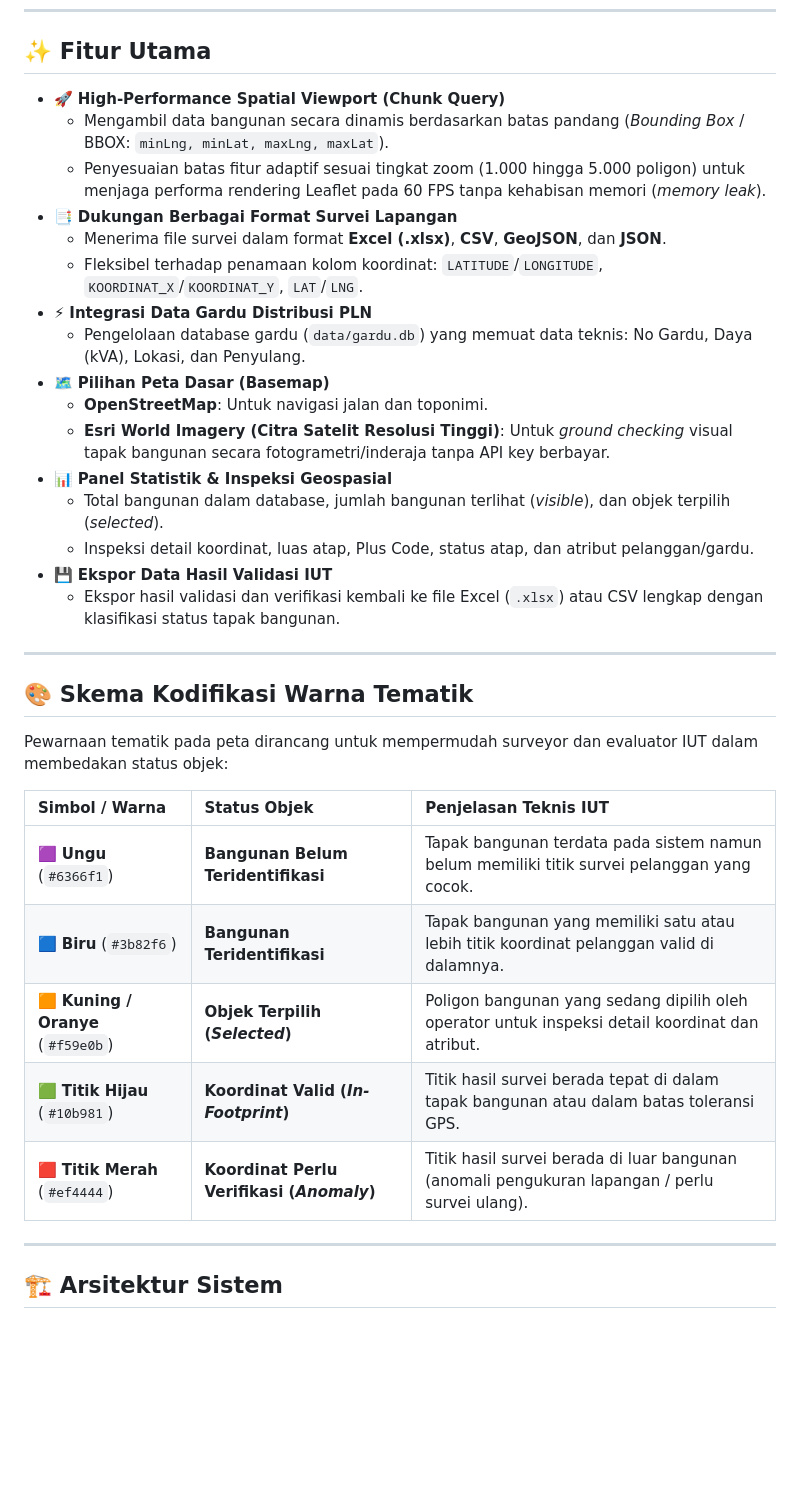
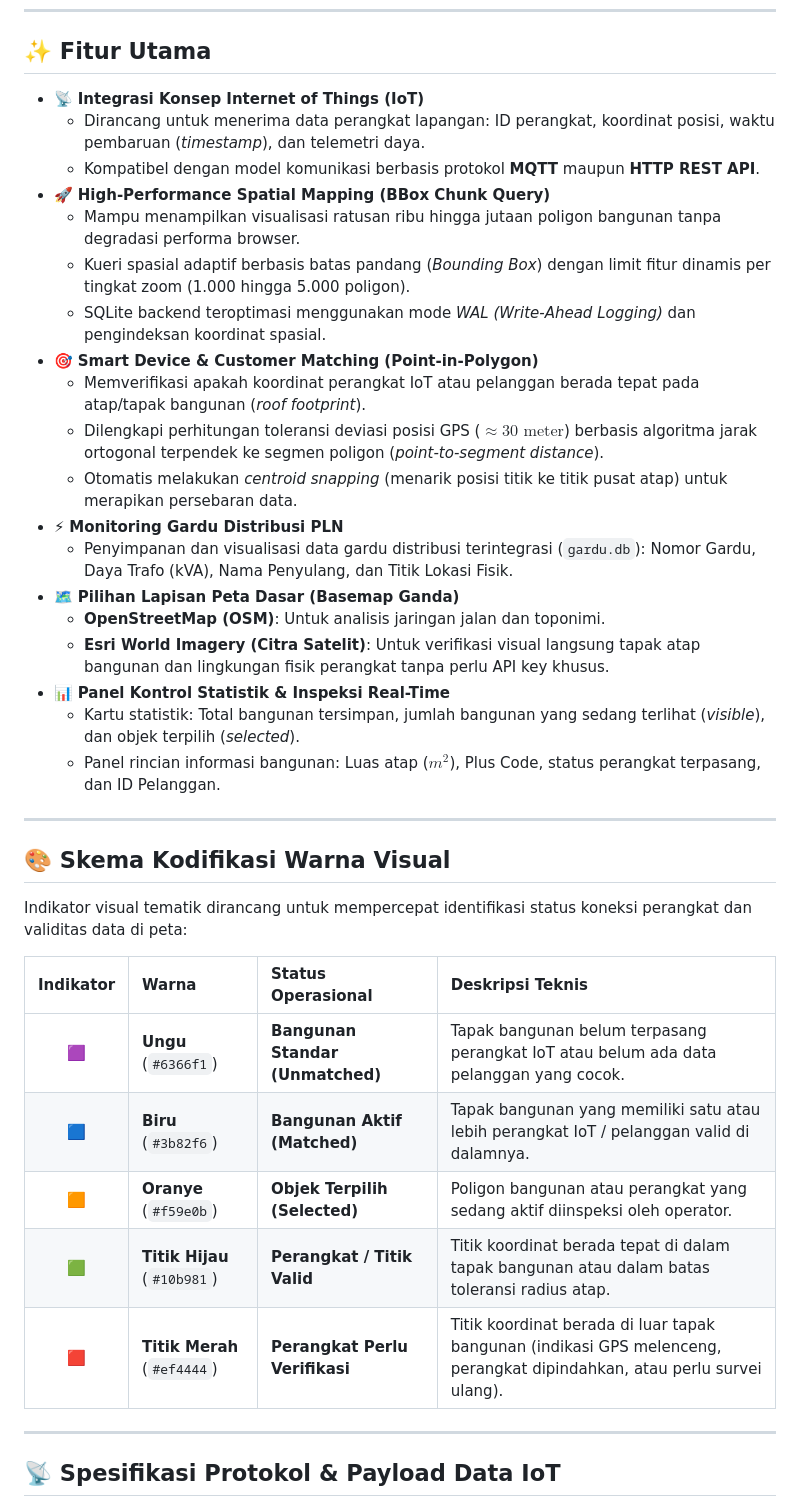
Before and after one commit to rizkipr05/geosite-pln, a Markdown page: README.md, the part around one of its changes. GitHub-like rendering; blank space fills up the shorter version.

```diff
--- a/README.md
+++ b/README.md
@@ -64,38 +69,41 @@ Sistem ini mengimplementasikan metode dan kaidah geodesi/IUT berikut:
 
 ## ✨ Fitur Utama
 
-- 🚀 **High-Performance Spatial Viewport (Chunk Query)**
-  - Mengambil data bangunan secara dinamis berdasarkan batas pandang (*Bounding Box* / BBOX: `minLng, minLat, maxLng, maxLat`).
-  - Penyesuaian batas fitur adaptif sesuai tingkat zoom (1.000 hingga 5.000 poligon) untuk menjaga performa rendering Leaflet pada 60 FPS tanpa kehabisan memori (*memory leak*).
-- 📑 **Dukungan Berbagai Format Survei Lapangan**
-  - Menerima file survei dalam format **Excel (.xlsx)**, **CSV**, **GeoJSON**, dan **JSON**.
-  - Fleksibel terhadap penamaan kolom koordinat: `LATITUDE`/`LONGITUDE`, `KOORDINAT_X`/`KOORDINAT_Y`, `LAT`/`LNG`.
-- ⚡ **Integrasi Data Gardu Distribusi PLN**
-  - Pengelolaan database gardu (`data/gardu.db`) yang memuat data teknis: No Gardu, Daya (kVA), Lokasi, dan Penyulang.
-- 🗺️ **Pilihan Peta Dasar (Basemap)**
-  - **OpenStreetMap**: Untuk navigasi jalan dan toponimi.
-  - **Esri World Imagery (Citra Satelit Resolusi Tinggi)**: Untuk *ground checking* visual tapak bangunan secara fotogrametri/inderaja tanpa API key berbayar.
-- 📊 **Panel Statistik & Inspeksi Geospasial**
-  - Total bangunan dalam database, jumlah bangunan terlihat (*visible*), dan objek terpilih (*selected*).
-  - Inspeksi detail koordinat, luas atap, Plus Code, status atap, dan atribut pelanggan/gardu.
-- 💾 **Ekspor Data Hasil Validasi IUT**
-  - Ekspor hasil validasi dan verifikasi kembali ke file Excel (`.xlsx`) atau CSV lengkap dengan klasifikasi status tapak bangunan.
+- 📡 **Integrasi Konsep Internet of Things (IoT)**
+  - Dirancang untuk menerima data perangkat lapangan: ID perangkat, koordinat posisi, waktu pembaruan (*timestamp*), dan telemetri daya.
+  - Kompatibel dengan model komunikasi berbasis protokol **MQTT** maupun **HTTP REST API**.
+- 🚀 **High-Performance Spatial Mapping (BBox Chunk Query)**
+  - Mampu menampilkan visualisasi ratusan ribu hingga jutaan poligon bangunan tanpa degradasi performa browser.
+  - Kueri spasial adaptif berbasis batas pandang (*Bounding Box*) dengan limit fitur dinamis per tingkat zoom (1.000 hingga 5.000 poligon).
+  - SQLite backend teroptimasi menggunakan mode *WAL (Write-Ahead Logging)* dan pengindeksan koordinat spasial.
+- 🎯 **Smart Device & Customer Matching (Point-in-Polygon)**
+  - Memverifikasi apakah koordinat perangkat IoT atau pelanggan berada tepat pada atap/tapak bangunan (*roof footprint*).
+  - Dilengkapi perhitungan toleransi deviasi posisi GPS ($\approx 30\text{ meter}$) berbasis algoritma jarak ortogonal terpendek ke segmen poligon (*point-to-segment distance*).
+  - Otomatis melakukan *centroid snapping* (menarik posisi titik ke titik pusat atap) untuk merapikan persebaran data.
+- ⚡ **Monitoring Gardu Distribusi PLN**
+  - Penyimpanan dan visualisasi data gardu distribusi terintegrasi (`gardu.db`): Nomor Gardu, Daya Trafo (kVA), Nama Penyulang, dan Titik Lokasi Fisik.
+- 🗺️ **Pilihan Lapisan Peta Dasar (Basemap Ganda)**
+  - **OpenStreetMap (OSM)**: Untuk analisis jaringan jalan dan toponimi.
+  - **Esri World Imagery (Citra Satelit)**: Untuk verifikasi visual langsung tapak atap bangunan dan lingkungan fisik perangkat tanpa perlu API key khusus.
+- 📊 **Panel Kontrol Statistik & Inspeksi Real-Time**
+  - Kartu statistik: Total bangunan tersimpan, jumlah bangunan yang sedang terlihat (*visible*), dan objek terpilih (*selected*).
+  - Panel rincian informasi bangunan: Luas atap ($m^2$), Plus Code, status perangkat terpasang, dan ID Pelanggan.
 
 ---
 
-## 🎨 Skema Kodifikasi Warna Tematik
+## 🎨 Skema Kodifikasi Warna Visual
 
-Pewarnaan tematik pada peta dirancang untuk mempermudah surveyor dan evaluator IUT dalam membedakan status objek:
+Indikator visual tematik dirancang untuk mempercepat identifikasi status koneksi perangkat dan validitas data di peta:
 
-| Simbol / Warna | Status Objek | Penjelasan Teknis IUT |
-| :--- | :--- | :--- |
-| 🟪 **Ungu** (`#6366f1`) | **Bangunan Belum Teridentifikasi** | Tapak bangunan terdata pada sistem namun belum memiliki titik survei pelanggan yang cocok. |
-| 🟦 **Biru** (`#3b82f6`) | **Bangunan Teridentifikasi** | Tapak bangunan yang memiliki satu atau lebih titik koordinat pelanggan valid di dalamnya. |
-| 🟧 **Kuning / Oranye** (`#f59e0b`) | **Objek Terpilih (*Selected*)** | Poligon bangunan yang sedang dipilih oleh operator untuk inspeksi detail koordinat dan atribut. |
-| 🟩 **Titik Hijau** (`#10b981`) | **Koordinat Valid (*In-Footprint*)** | Titik hasil survei berada tepat di dalam tapak bangunan atau dalam batas toleransi GPS. |
-| 🟥 **Titik Merah** (`#ef4444`) | **Koordinat Perlu Verifikasi (*Anomaly*)** | Titik hasil survei berada di luar bangunan (anomali pengukuran lapangan / perlu survei ulang). |
+| Indikator | Warna | Status Operasional | Deskripsi Teknis |
+| :---: | :--- | :--- | :--- |
+| 🟪 | **Ungu** (`#6366f1`) | **Bangunan Standar (Unmatched)** | Tapak bangunan belum terpasang perangkat IoT atau belum ada data pelanggan yang cocok. |
+| 🟦 | **Biru** (`#3b82f6`) | **Bangunan Aktif (Matched)** | Tapak bangunan yang memiliki satu atau lebih perangkat IoT / pelanggan valid di dalamnya. |
+| 🟧 | **Oranye** (`#f59e0b`) | **Objek Terpilih (Selected)** | Poligon bangunan atau perangkat yang sedang aktif diinspeksi oleh operator. |
+| 🟩 | **Titik Hijau** (`#10b981`) | **Perangkat / Titik Valid** | Titik koordinat berada tepat di dalam tapak bangunan atau dalam batas toleransi radius atap. |
+| 🟥 | **Titik Merah** (`#ef4444`) | **Perangkat Perlu Verifikasi** | Titik koordinat berada di luar tapak bangunan (indikasi GPS melenceng, perangkat dipindahkan, atau perlu survei ulang). |
 
 ---
 
-## 🏗️ Arsitektur Sistem
+## 📡 Spesifikasi Protokol & Payload Data IoT
 
```
Also changed, not shown: other parts of README.md (+151 -128 lines).
